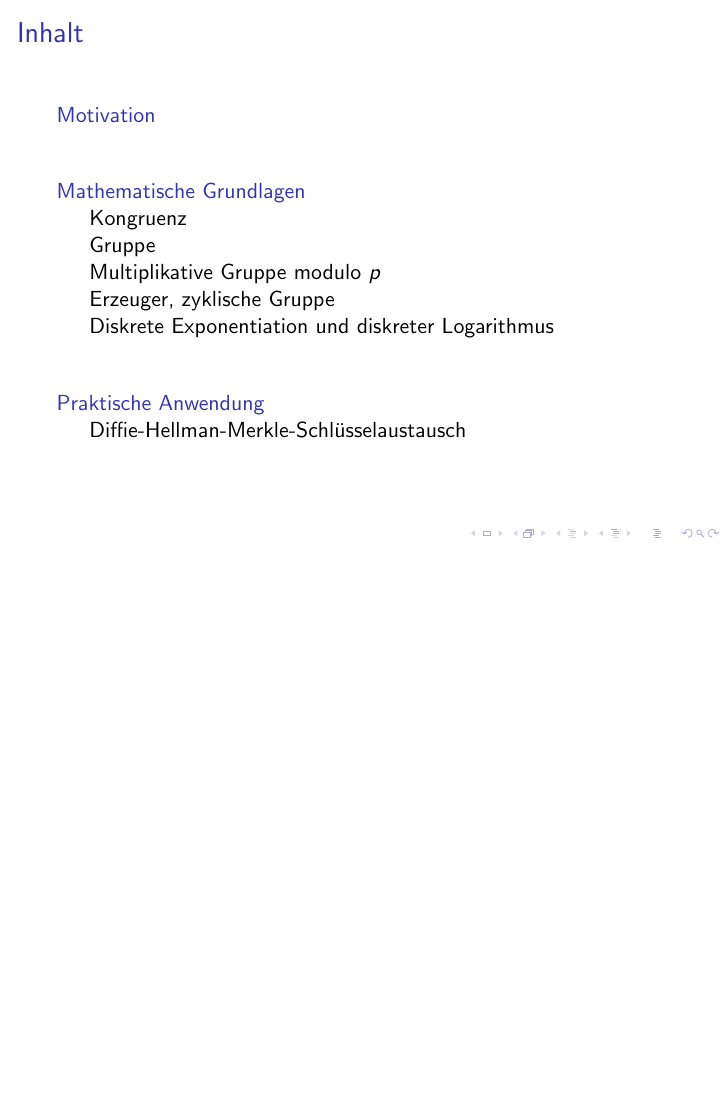
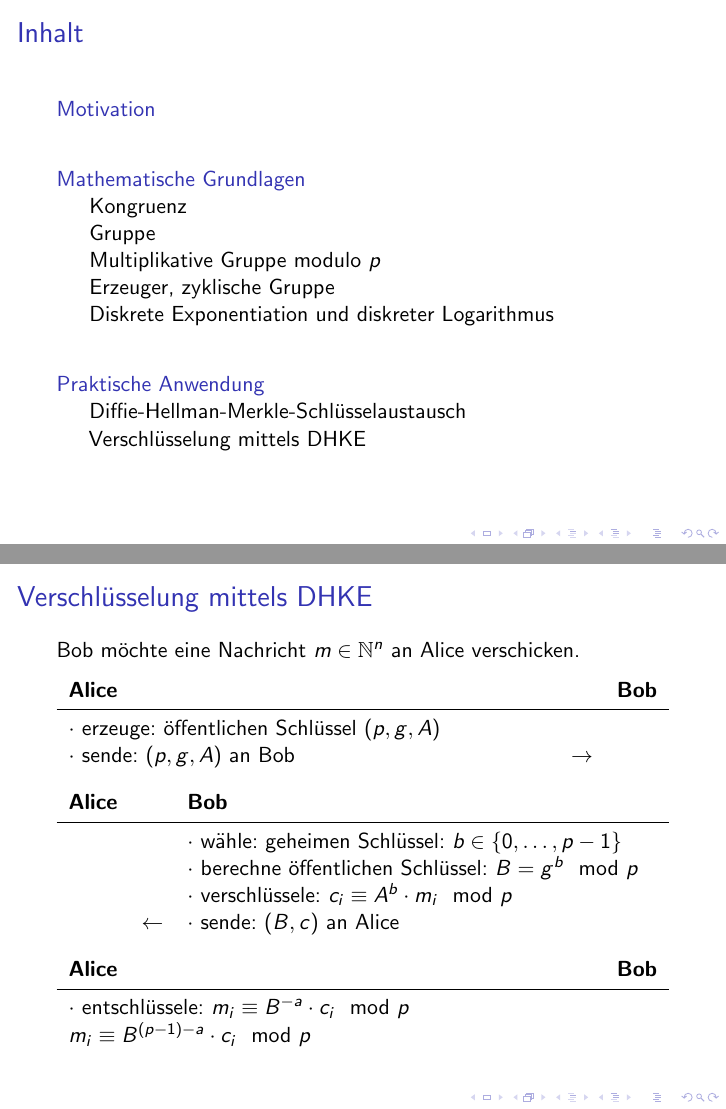
Before and after one commit to hutchison/Seminar_Public_Key_Kryptographie, LaTeX slides (slides.tex): page 2 of 14 before the commit and pages 2 and 18 of 18 after it, the two joined at a grey line, the shorter picture padded with empty space. Compiled offline with pdfLaTeX.

Commit message:
Fügt Folien für Verschlüsselung mit DHKE hinzu.

```diff
--- a/slides.tex
+++ b/slides.tex
@@ -191,5 +191,43 @@
   Beweis: siehe Tafel
 \end{frame}
 
+\subsection{Verschlüsselung mittels DHKE}
+\label{sub:verschlusselung_mittels_dhke}
+
+\begin{frame}{\insertsubsectionhead}
+  Bob möchte eine Nachricht $m \in \N^n$ an Alice verschicken.
+
+  \pause
+
+  \begin{center}
+    \begin{tabularx}{\textwidth}{Xcl}
+      \textbf{Alice} & & \textbf{Bob}\\\midrule
+      $\cdot$ erzeuge: öffentlichen Schlüssel $(p, g, A)$\\
+      $\cdot$ sende: $(p, g, A)$ an Bob & $\to$
+    \end{tabularx}
+  \end{center}
+
+  \pause
+
+  \begin{center}
+    \begin{tabularx}{\textwidth}{lcX}
+      \textbf{Alice} &  & \textbf{Bob}\\\midrule
+      & & $\cdot$ wähle: geheimen Schlüssel: $b\in \{ 0 ,\ldots , p - 1 \}$\\
+      & & $\cdot$ berechne öffentlichen Schlüssel: $B = g^b \mod p$\\
+      & & $\cdot$ verschlüssele: $c_i \equiv A^b \cdot m_i \mod p$\\
+      & $\leftarrow$ & $\cdot$ sende: $(B, c)$ an Alice
+    \end{tabularx}
+  \end{center}
+
+  \pause
+
+  \begin{center}
+    \begin{tabularx}{\textwidth}{Xcl}
+      \textbf{Alice} &  & \textbf{Bob}\\\midrule
+      $\cdot$ entschlüssele: $m_i \equiv B^{-a} \cdot c_i \mod p$\\
+      $m_i \equiv B^{(p-1)-a} \cdot c_i \mod p$
+    \end{tabularx}
+  \end{center}
+\end{frame}
 
 \end{document}
```
Also changed, not shown: slides.tex (2 more changed lines).
